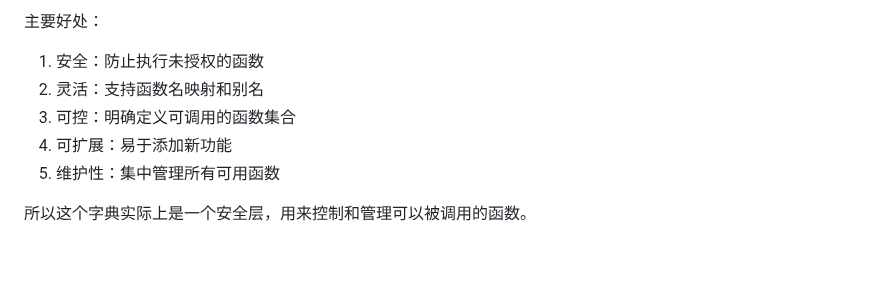
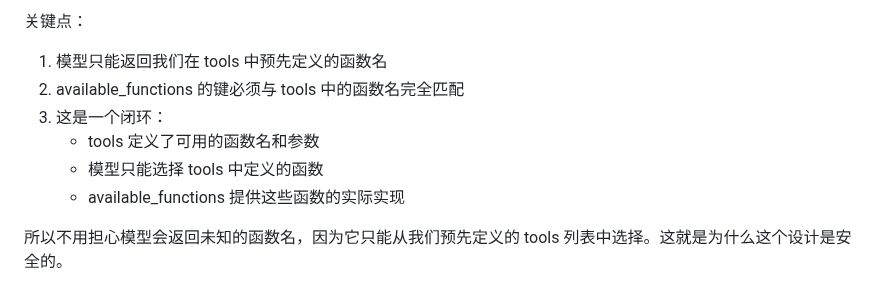
Before and after one commit to 997240/my-anki-reviews, a Markdown page: 2-10-code.md, the part around one of its changes. Rendered like a GitHub page; blank space fills up the shorter version.

````diff
--- a/2-10-code.md
+++ b/2-10-code.md
@@ -349,10 +456,11 @@ if function_name not in available_functions:
 ```
 
-主要好处：
-1. 安全：防止执行未授权的函数
-2. 灵活：支持函数名映射和别名
-3. 可控：明确定义可调用的函数集合
-4. 可扩展：易于添加新功能
-5. 维护性：集中管理所有可用函数
+关键点：
+1. 模型只能返回我们在 tools 中预先定义的函数名
+2. available_functions 的键必须与 tools 中的函数名完全匹配
+3. 这是一个闭环：
+   - tools 定义了可用的函数名和参数
+   - 模型只能选择 tools 中定义的函数
+   - available_functions 提供这些函数的实际实现
 
-所以这个字典实际上是一个安全层，用来控制和管理可以被调用的函数。
+所以不用担心模型会返回未知的函数名，因为它只能从我们预先定义的 tools 列表中选择。这就是为什么这个设计是安全的。
````
Also changed, not shown: other parts of 2-10-code.md (+147 -40 lines).
